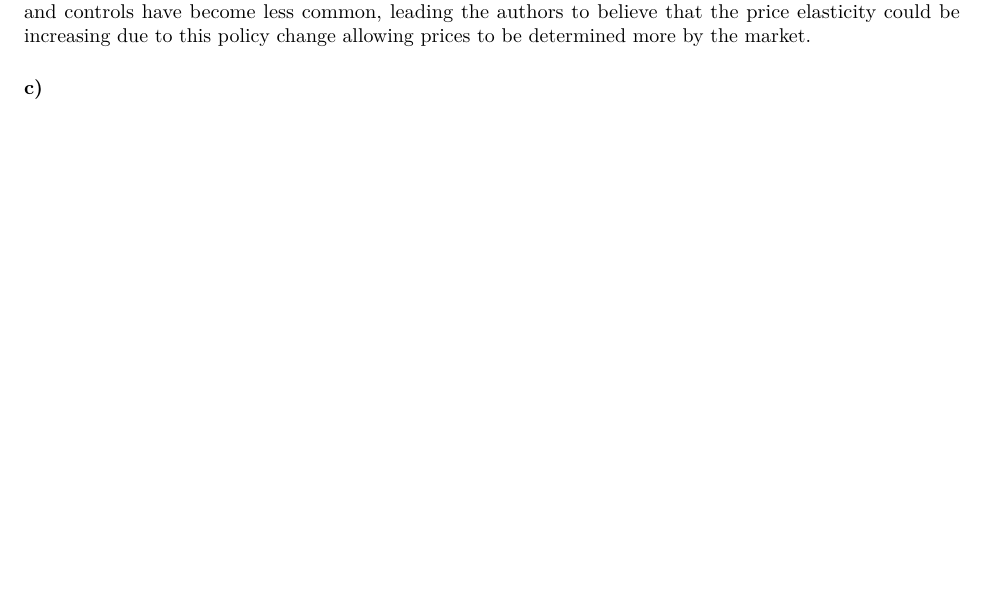
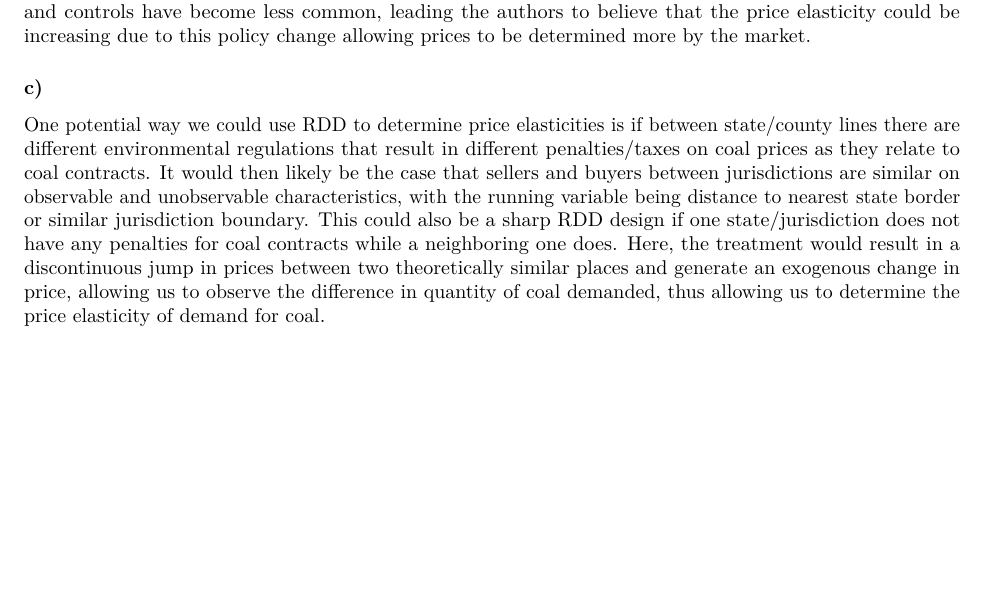
Before and after one commit to mattzhao-R/applied-micro, an R Markdown document (psets/applied micro pset 5.Rmd): part of page 7 of 7, cut so that both start at the same text, the shorter picture padded with empty space. Rendered offline with R 4.5, knitr and Pandoc, then LaTeX, with nearby package versions; some code elsewhere in the file could not run offline.

Commit message:
finished 3

```diff
--- a/psets/applied micro pset 5.Rmd
+++ b/psets/applied micro pset 5.Rmd
@@ -269,3 +269,5 @@ The main hypothesis tested in this paper is 'is the price elasticity of coal inc
 The hypothesis is motivated by recent developments in China's coal industry where national price subsidies and controls have become less common, leading the authors to believe that the price elasticity could be increasing due to this policy change allowing prices to be determined more by the market.
 
 ### c)
+
+One potential way we could use RDD to determine price elasticities is if between state/county lines there are different environmental regulations that result in different penalties/taxes on coal prices as they relate to coal contracts. It would then likely be the case that sellers and buyers between jurisdictions are similar on observable and unobservable characteristics, with the running variable being distance to nearest state border or similar jurisdiction boundary. This could also be a sharp RDD design if one state/jurisdiction does not have any penalties for coal contracts while a neighboring one does. Here, the treatment would result in a discontinuous jump in prices between two theoretically similar places and generate an exogenous change in price, allowing us to observe the difference in quantity of coal demanded, thus allowing us to determine the price elasticity of demand for coal.
```
